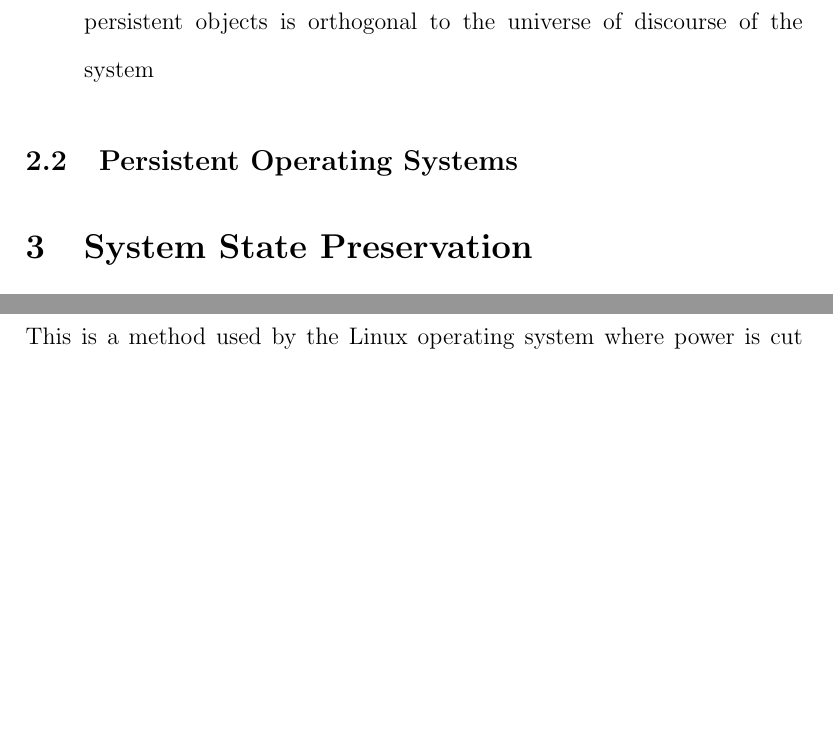
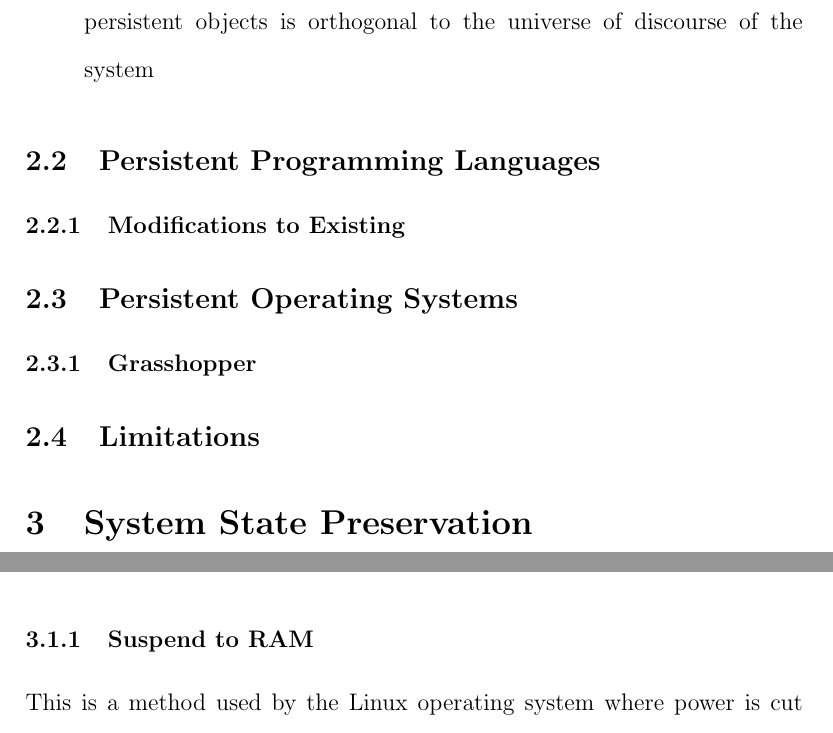
Before and after one commit to RossBille/SENG4150, a LaTeX paper (cs_honours_report.tex): two parts of pages 5 and 7 of 13 before the commit and two parts of pages 6 and 8 of 15 after it, joined at a grey line, cut so that both start at the same text, the shorter picture padded with empty space. Compiled offline with pdfLaTeX.

Commit message:
Added more skeleton for Persistence

```diff
--- a/cs_honours_report.tex
+++ b/cs_honours_report.tex
@@ -122,8 +122,11 @@ Three principles of persistence were identified by Atkinson and Morrison \citep{
     \item{The Principle of Data Type Orthogonality - All data objects are allowed to be persisted}
     \item{The Principle of Persistence Identification - The choice of how to identify persistent objects is orthogonal to the universe of discourse of the system}
 \end{itemize}
-
+\subsection{Persistent Programming Languages}\label{sec:persistentLanguages}
+\subsubsection{Modifications to Existing}
 \subsection{Persistent Operating Systems}\label{sec:persistentOS}
+\subsubsection{Grasshopper}\label{sec:grasshopper}
+\subsection{Limitations}\label{sec:limitations}
 \section{System State Preservation}\label{sec:preservation}
 The state of a system refers to the data and processes that live in that state. The state within conventional operating systems exists in a transistent manner, this means that if a failure occurs the state can cease to exist (contrary to the persistent systems mentioned in section~\ref{sec:persistentOS}). In a perfect world this would not matter however we do not live in a perfect world. We need to consider inconsistencies such as:
 \begin{itemize}
```
